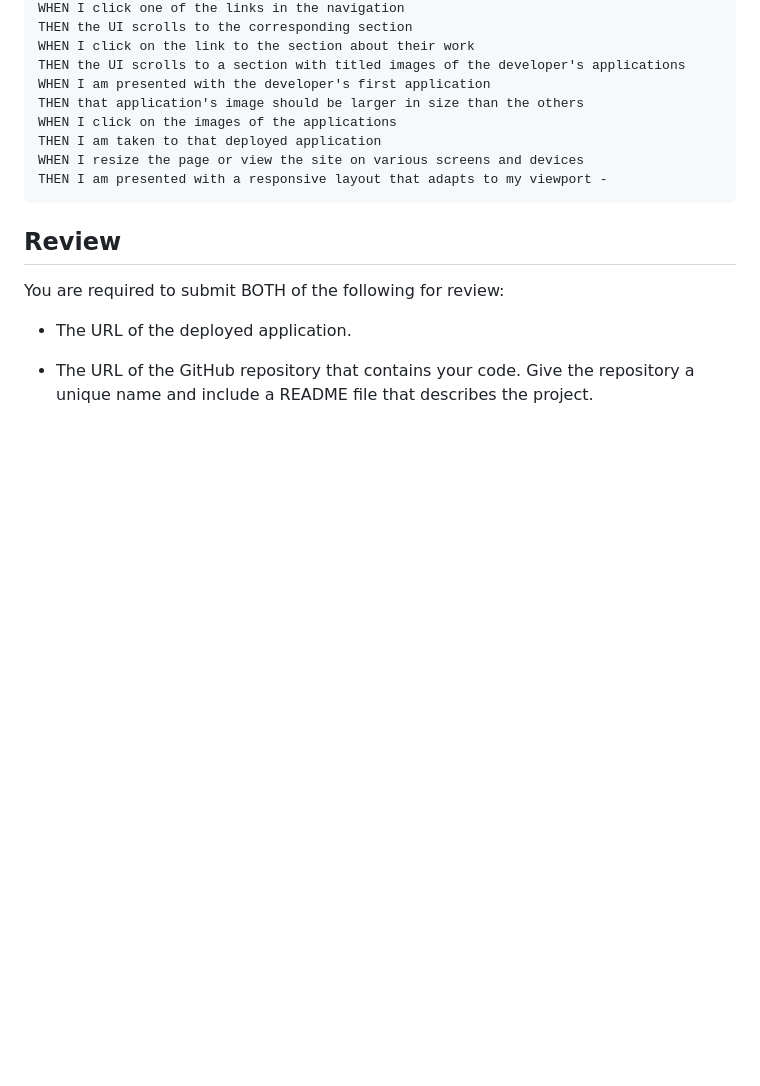
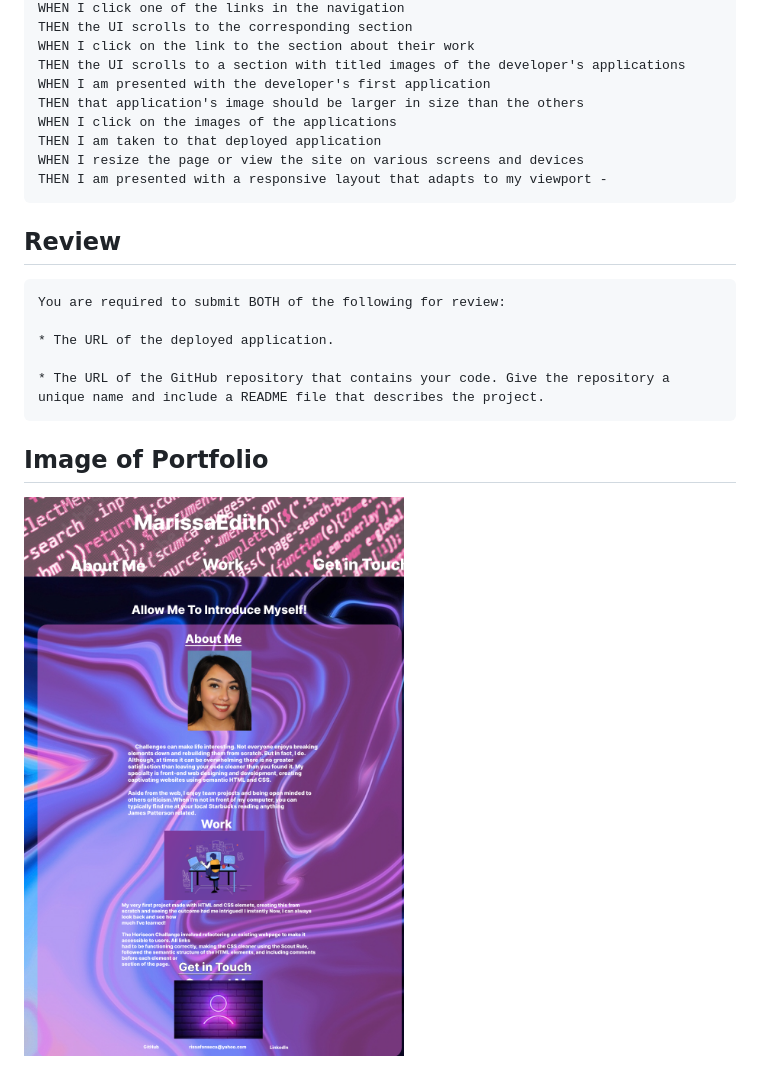
Before and after one commit to Mfonseca100/Marissa-Personal-Portfolio, a Markdown page: README.md, the part around the change printed below. Rendered like a GitHub page; pictures changed too: images/Profolio Prototype.png (added); blank space fills up the shorter version.

Commit message:
added screenshot of profolio prototype

````diff
--- a/README.md
+++ b/README.md
@@ -30,8 +30,14 @@ THEN I am presented with a responsive layout that adapts to my viewport -
 ```
 
 ## Review
+
+```
 You are required to submit BOTH of the following for review:
 
 * The URL of the deployed application.
 
 * The URL of the GitHub repository that contains your code. Give the repository a unique name and include a README file that describes the project.
+```
+
+## Image of Portfolio
+![Portfolio Screenshot](images/Profolio%20Prototype.png)
````
Also changed, not shown: other parts of README.md (+2 -2 lines), 1 other file.
